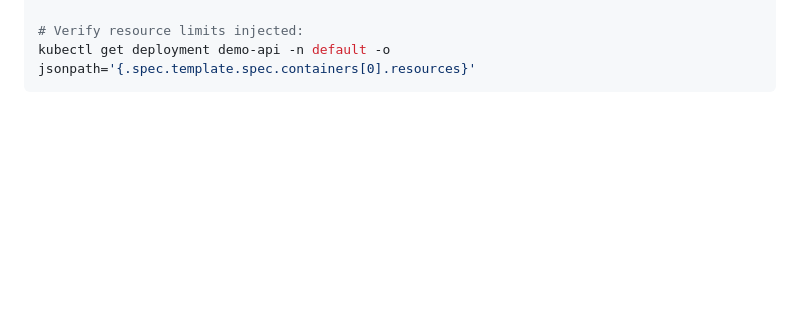
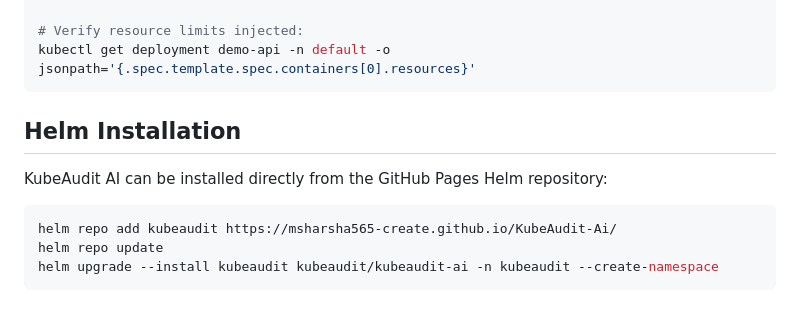
Before and after one commit to actions-marketplace-validations/msharsha565-create_KubeAudit-Ai, a Markdown page: README.md, the part around the change. GitHub-like rendering; blank space fills up the shorter version.

Commit message:
docs: document Helm repository setup and chart deployment

````diff
--- a/README.md
+++ b/README.md
@@ -84,3 +84,13 @@ kubectl get deployment demo-api -n default -o jsonpath='{.spec.template.spec.sec
 # Verify resource limits injected:
 kubectl get deployment demo-api -n default -o jsonpath='{.spec.template.spec.containers[0].resources}'
 ```
+
+## Helm Installation
+
+KubeAudit AI can be installed directly from the GitHub Pages Helm repository:
+
+```bash
+helm repo add kubeaudit https://msharsha565-create.github.io/KubeAudit-Ai/
+helm repo update
+helm upgrade --install kubeaudit kubeaudit/kubeaudit-ai -n kubeaudit --create-namespace
+```
````
